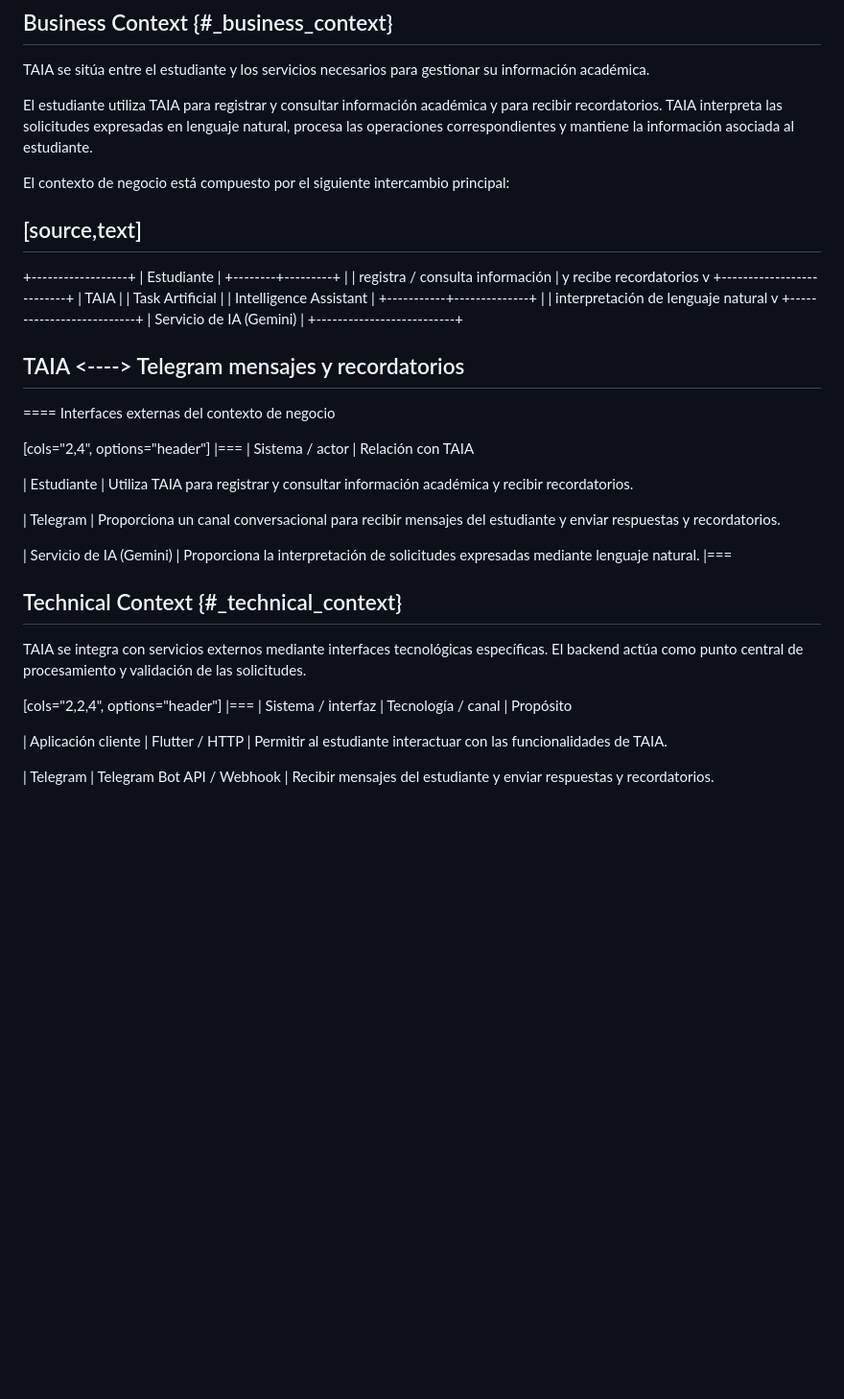
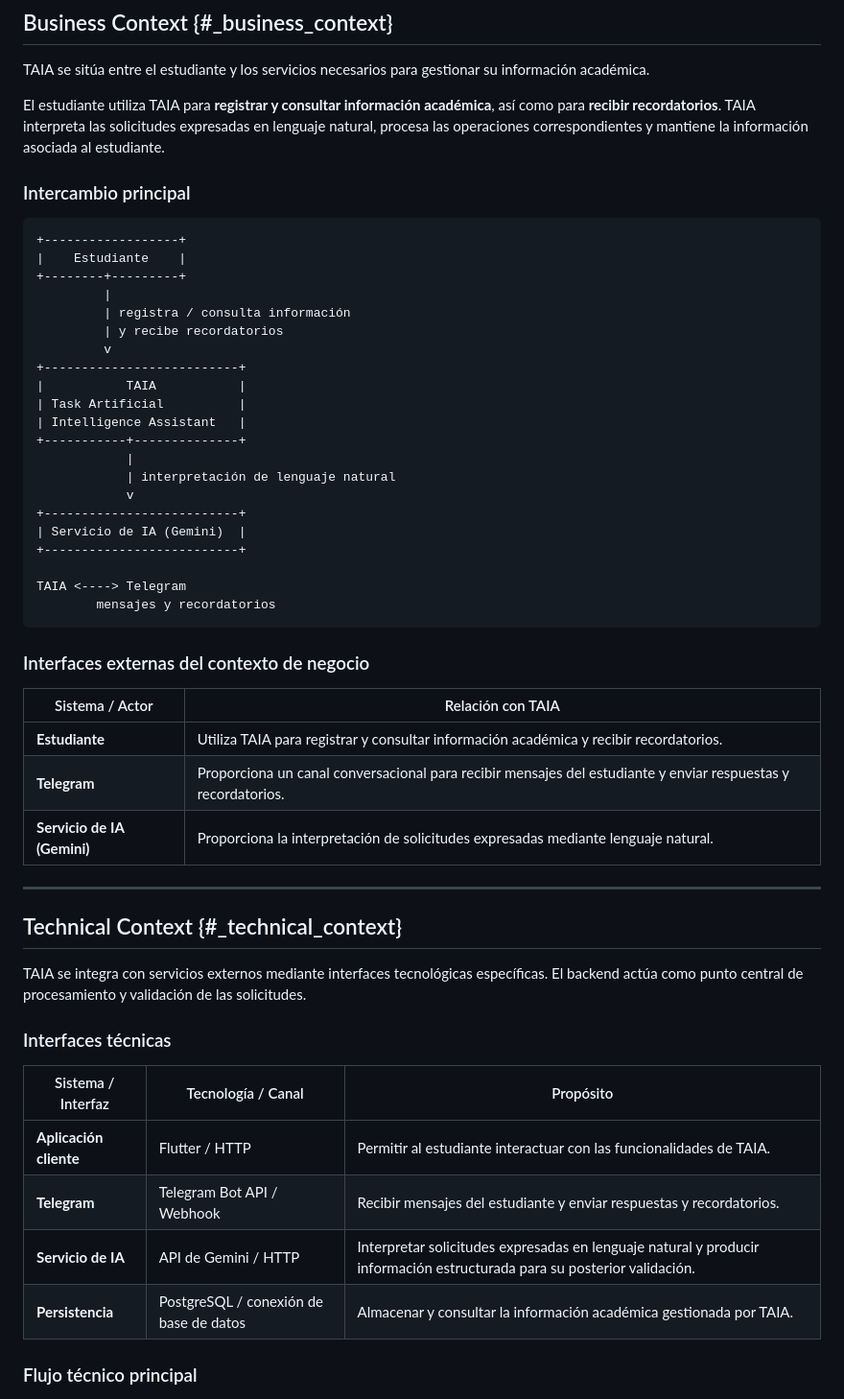
Before and after one commit to ISCOUTB/AS_202620_TAIA_-Task-Artificial-Intelligence-Assistant, a Markdown page: docs/arc42/arc42-template-EN.md, the part around one of its changes. Shown at 96% size. Rendered like a GitHub page; blank space fills up the shorter version.

````diff
--- a/docs/arc42/arc42-template-EN.md
+++ b/docs/arc42/arc42-template-EN.md
@@ -134,12 +134,11 @@ prohíbe al construir el sistema.
 ## Business Context {#_business_context}
 TAIA se sitúa entre el estudiante y los servicios necesarios para gestionar su información académica.
 
-El estudiante utiliza TAIA para registrar y consultar información académica y para recibir recordatorios. TAIA interpreta las solicitudes expresadas en lenguaje natural, procesa las operaciones correspondientes y mantiene la información asociada al estudiante.
+El estudiante utiliza TAIA para **registrar y consultar información académica**, así como para **recibir recordatorios**. TAIA interpreta las solicitudes expresadas en lenguaje natural, procesa las operaciones correspondientes y mantiene la información asociada al estudiante.
 
-El contexto de negocio está compuesto por el siguiente intercambio principal:
+### Intercambio principal
 
-[source,text]
-----
+```text
 +------------------+
 |    Estudiante    |
 +--------+---------+
@@ -161,37 +160,30 @@ El contexto de negocio está compuesto por el siguiente intercambio principal:
 
 TAIA <----> Telegram
         mensajes y recordatorios
-----
+```
 
-==== Interfaces externas del contexto de negocio
+### Interfaces externas del contexto de negocio
 
-[cols="2,4", options="header"]
-|===
-| Sistema / actor | Relación con TAIA
+| Sistema / Actor | Relación con TAIA |
+|---|---|
+| **Estudiante** | Utiliza TAIA para registrar y consultar información académica y recibir recordatorios. |
+| **Telegram** | Proporciona un canal conversacional para recibir mensajes del estudiante y enviar respuestas y recordatorios. |
+| **Servicio de IA (Gemini)** | Proporciona la interpretación de solicitudes expresadas mediante lenguaje natural. |
 
-| Estudiante
-| Utiliza TAIA para registrar y consultar información académica y recibir recordatorios.
-
-| Telegram
-| Proporciona un canal conversacional para recibir mensajes del estudiante y enviar respuestas y recordatorios.
-
-| Servicio de IA (Gemini)
-| Proporciona la interpretación de solicitudes expresadas mediante lenguaje natural.
-|===
+---
 
 ## Technical Context {#_technical_context}
 
 TAIA se integra con servicios externos mediante interfaces tecnológicas específicas. El backend actúa como punto central de procesamiento y validación de las solicitudes.
 
-[cols="2,2,4", options="header"]
-|===
-| Sistema / interfaz | Tecnología / canal | Propósito
+### Interfaces técnicas
 
-| Aplicación cliente
-| Flutter / HTTP
-| Permitir al estudiante interactuar con las funcionalidades de TAIA.
+| Sistema / Interfaz | Tecnología / Canal | Propósito |
+|---|---|---|
+| **Aplicación cliente** | Flutter / HTTP | Permitir al estudiante interactuar con las funcionalidades de TAIA. |
+| **Telegram** | Telegram Bot API / Webhook | Recibir mensajes del estudiante y enviar respuestas y recordatorios. |
+| **Servicio de IA** | API de Gemini / HTTP | Interpretar solicitudes expresadas en lenguaje natural y producir información estructurada para su posterior validación. |
+| **Persistencia** | PostgreSQL / conexión de base de datos | Almacenar y consultar la información académica gestionada por TAIA. |
 
-| Telegram
-| Telegram Bot API / Webhook
-| Recibir mensajes del estudiante y enviar respuestas y recordatorios.
+### Flujo técnico principal
 
````
Also changed, not shown: other parts of docs/arc42/arc42-template-EN.md (+60 -70 lines).
